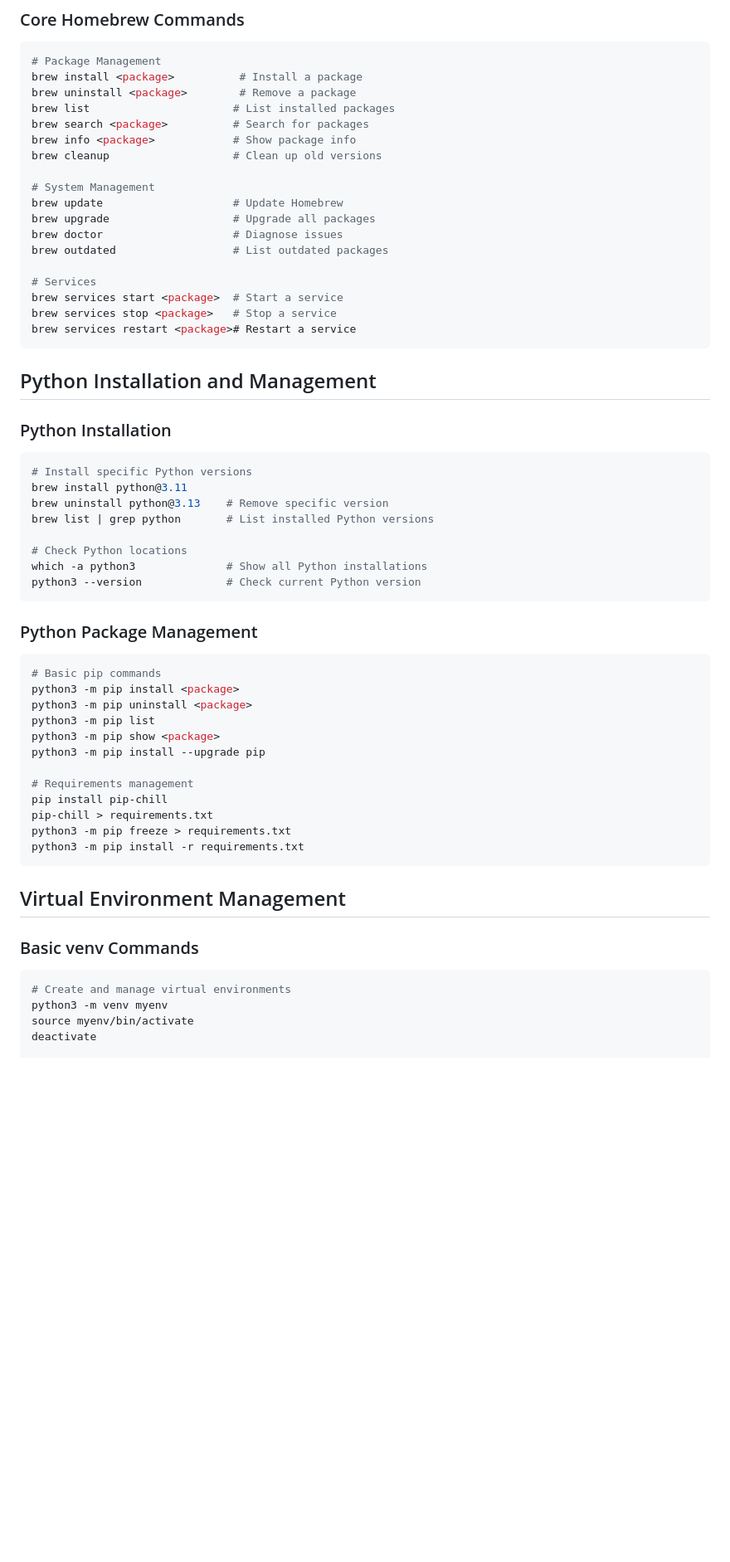
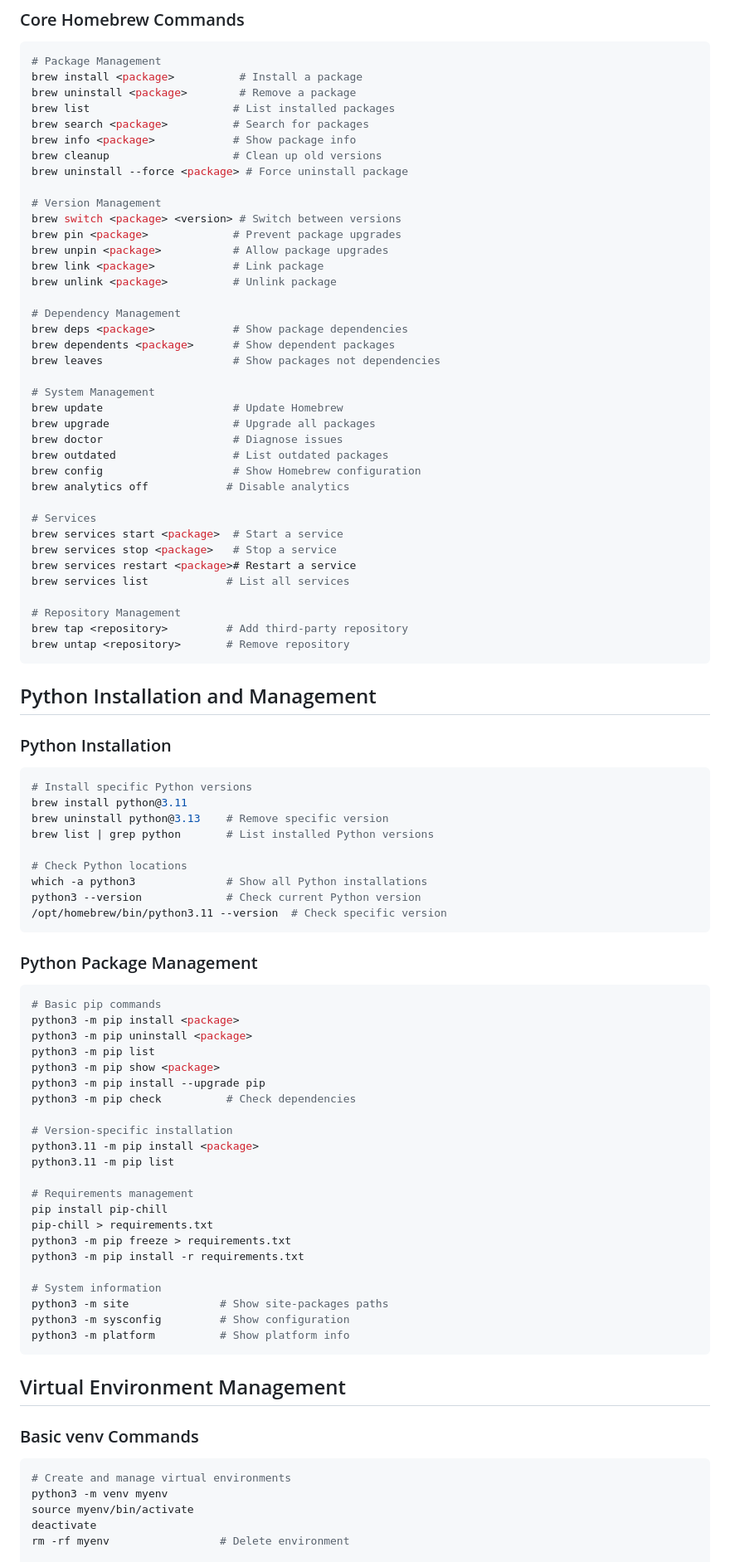
Before and after one commit to nitishkmr005/ai_assistant_llama_cpp, a Markdown page: commands/commands.md, the part around the change printed below. Shown: that part at 83% size. Drawn GitHub-style; blank space fills up the shorter version.

````diff
--- a/commands/commands.md
+++ b/commands/commands.md
@@ -20,17 +20,37 @@ brew list                      # List installed packages
 brew search <package>          # Search for packages
 brew info <package>            # Show package info
 brew cleanup                   # Clean up old versions
+brew uninstall --force <package> # Force uninstall package
+
+# Version Management
+brew switch <package> <version> # Switch between versions
+brew pin <package>             # Prevent package upgrades
+brew unpin <package>           # Allow package upgrades
+brew link <package>            # Link package
+brew unlink <package>          # Unlink package
+
+# Dependency Management
+brew deps <package>            # Show package dependencies
+brew dependents <package>      # Show dependent packages
+brew leaves                    # Show packages not dependencies
 
 # System Management
 brew update                    # Update Homebrew
 brew upgrade                   # Upgrade all packages
 brew doctor                    # Diagnose issues
 brew outdated                  # List outdated packages
+brew config                    # Show Homebrew configuration
+brew analytics off            # Disable analytics
 
 # Services
 brew services start <package>  # Start a service
 brew services stop <package>   # Stop a service
 brew services restart <package># Restart a service
+brew services list            # List all services
+
+# Repository Management
+brew tap <repository>         # Add third-party repository
+brew untap <repository>       # Remove repository
 ```
 
 ## Python Installation and Management
@@ -44,6 +64,7 @@ brew list | grep python       # List installed Python versions
 # Check Python locations
 which -a python3              # Show all Python installations
 python3 --version             # Check current Python version
+/opt/homebrew/bin/python3.11 --version  # Check specific version
 ```
 
 ### Python Package Management
@@ -54,12 +75,22 @@ python3 -m pip uninstall <package>
 python3 -m pip list
 python3 -m pip show <package>
 python3 -m pip install --upgrade pip
+python3 -m pip check          # Check dependencies
+
+# Version-specific installation
+python3.11 -m pip install <package>
+python3.11 -m pip list
 
 # Requirements management
 pip install pip-chill
 pip-chill > requirements.txt
 python3 -m pip freeze > requirements.txt
 python3 -m pip install -r requirements.txt
+
+# System information
+python3 -m site              # Show site-packages paths
+python3 -m sysconfig         # Show configuration
+python3 -m platform          # Show platform info
 ```
 
 ## Virtual Environment Management
@@ -69,6 +100,7 @@ python3 -m pip install -r requirements.txt
 python3 -m venv myenv
 source myenv/bin/activate
 deactivate
+rm -rf myenv                 # Delete environment
 
 # For specific Python version
 python3.11 -m venv venv
````
Also changed, not shown: other parts of commands/commands.md (+81 -0 lines).
